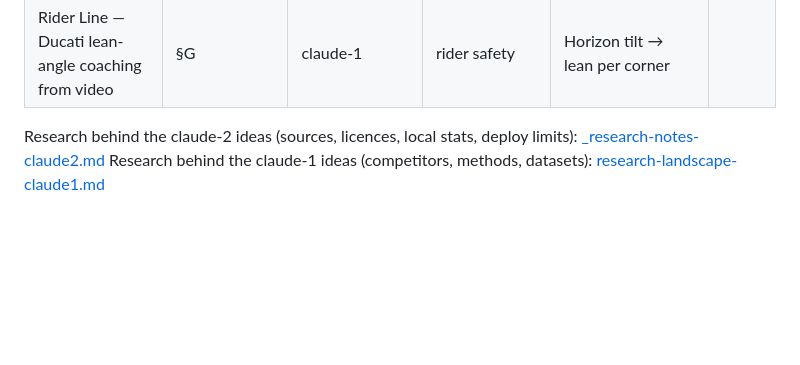
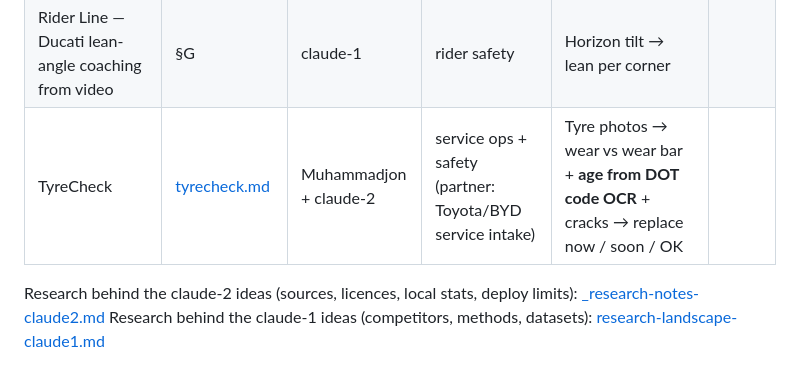
Before and after one commit to Abduloxunov/hackathon_wiut, a Markdown page: ideas/README.md, the part around the change. Rendered like a GitHub page; blank space fills up the shorter version.

Commit message:
idea: TyreCheck (tyre wear + DOT age OCR)
Co-Authored-By: Claude Opus 5.5 <noreply@anthropic.com>

```diff
--- a/ideas/README.md
+++ b/ideas/README.md
@@ -31,6 +31,7 @@ Extra filter: **can we build a working, deployed demo in ~8 h?** If not, it does
 | TyreAge — DOT date OCR + tread wear from one photo | §E | claude-1 | service / fleet | Sidewall photo → replace now/soon/OK | |
 | Repaint Radar — hidden accident history + phone deflectometry | §F | claude-1 | trade-in | Panel ΔE mismatch + stripe-reflection dent check | |
 | Rider Line — Ducati lean-angle coaching from video | §G | claude-1 | rider safety | Horizon tilt → lean per corner | |
+| TyreCheck | [tyrecheck.md](tyrecheck.md) | Muhammadjon + claude-2 | service ops + safety (partner: Toyota/BYD service intake) | Tyre photos → wear vs wear bar + **age from DOT code OCR** + cracks → replace now / soon / OK | |
 
 Research behind the claude-2 ideas (sources, licences, local stats, deploy limits): [_research-notes-claude2.md](_research-notes-claude2.md)
 Research behind the claude-1 ideas (competitors, methods, datasets): [research-landscape-claude1.md](research-landscape-claude1.md)
```
Also changed, not shown: ideas/tyrecheck.md (added, +52 -0 lines).
